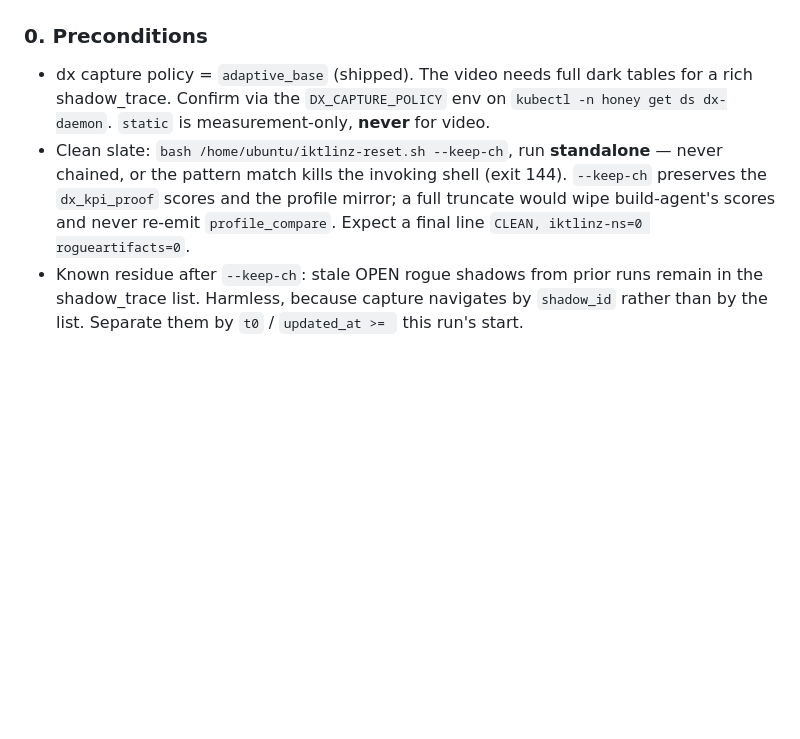
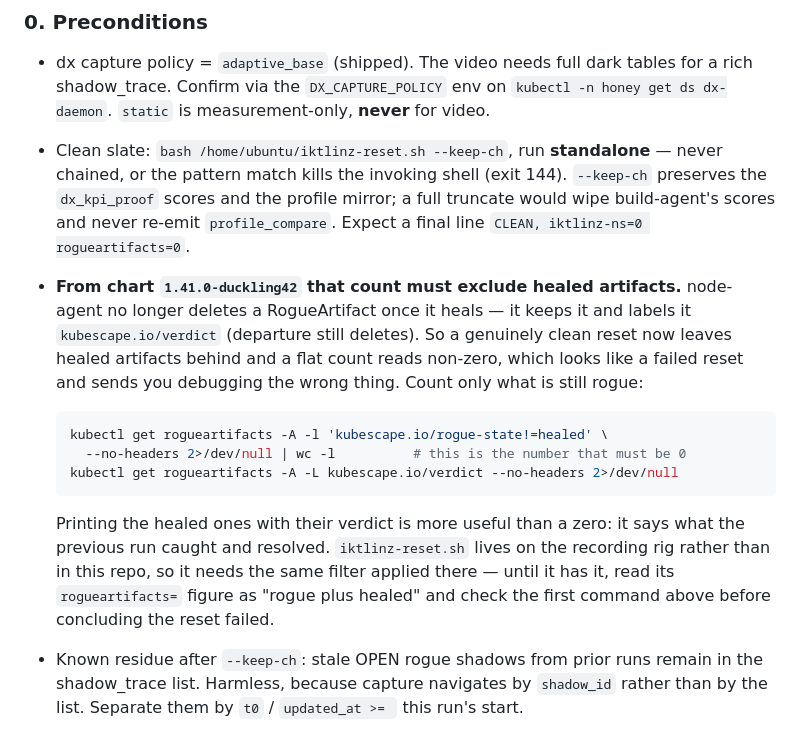
Before and after one commit to k8sstormcenter/bob, a Markdown page: example/iktlinz/RECORDING-RUNBOOK.md, the part around the change. Drawn GitHub-style; blank space fills up the shorter version.

Commit message:
docs(iktlinz): the CLEAN check must exclude healed RogueArtifacts (#235)
The runbook tells a recording operator to expect `CLEAN, iktlinz-ns=0
rogueartifacts=0`. From chart 1.41.0-duckling42 that expectation is wrong:
node-agent keeps a RogueArtifact once it heals and labels it
kubescape.io/verdict instead of deleting it, so a genuinely clean reset leaves
healed artifacts behind and a flat count reads non-zero. The operator sees what
looks like a failed reset and debugs the wrong thing, minutes before a recording.

The count that must be zero is now the one filtered on
kubescape.io/rogue-state!=healed, and the runbook gives both commands: the one
that answers "is anything still rogue" and the one that lists the healed
artifacts with their verdict. Printing those is more useful than a zero, because
it says what the previous run caught and resolved.

iktlinz-reset.sh lives on the recording rig rather than in this repo, so it
cannot be fixed here. The runbook says so and tells the operator how to read the
script's figure until it carries the same filter: as rogue plus healed, with the
filtered count as the actual gate.

Consequence of entlein/node-agent#110; nothing else in this repo counts
RogueArtifacts, bobctl included.


Claude-Session: https://claude.ai/code/session_01KHx8A4CBEUmsuiUCn8BZQ6

Co-authored-by: Claude Opus 5 <noreply@anthropic.com>

````diff
--- a/example/iktlinz/RECORDING-RUNBOOK.md
+++ b/example/iktlinz/RECORDING-RUNBOOK.md
@@ -215,6 +215,24 @@ right recorder a few seconds earlier and stop it a few seconds later.
   `--keep-ch` preserves the `dx_kpi_proof` scores and the profile mirror; a full
   truncate would wipe build-agent's scores and never re-emit `profile_compare`.
   Expect a final line `CLEAN, iktlinz-ns=0 rogueartifacts=0`.
+- **From chart `1.41.0-duckling42` that count must exclude healed artifacts.**
+  node-agent no longer deletes a RogueArtifact once it heals — it keeps it and
+  labels it `kubescape.io/verdict` (departure still deletes). So a genuinely clean
+  reset now leaves healed artifacts behind and a flat count reads non-zero, which
+  looks like a failed reset and sends you debugging the wrong thing. Count only
+  what is still rogue:
+
+  ```bash
+  kubectl get rogueartifacts -A -l 'kubescape.io/rogue-state!=healed' \
+    --no-headers 2>/dev/null | wc -l          # this is the number that must be 0
+  kubectl get rogueartifacts -A -L kubescape.io/verdict --no-headers 2>/dev/null
+  ```
+
+  Printing the healed ones with their verdict is more useful than a zero: it says
+  what the previous run caught and resolved. `iktlinz-reset.sh` lives on the
+  recording rig rather than in this repo, so it needs the same filter applied
+  there — until it has it, read its `rogueartifacts=` figure as "rogue plus
+  healed" and check the first command above before concluding the reset failed.
 - Known residue after `--keep-ch`: stale OPEN rogue shadows from prior runs remain
   in the shadow_trace list. Harmless, because capture navigates by `shadow_id`
   rather than by the list. Separate them by `t0` / `updated_at >= ` this run's start.
````
